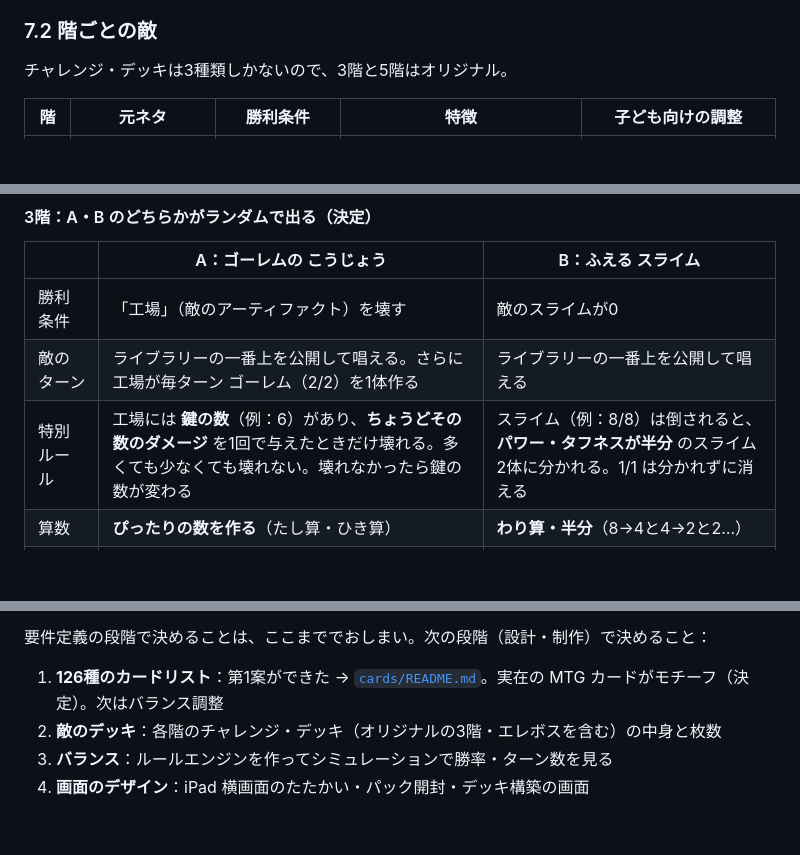
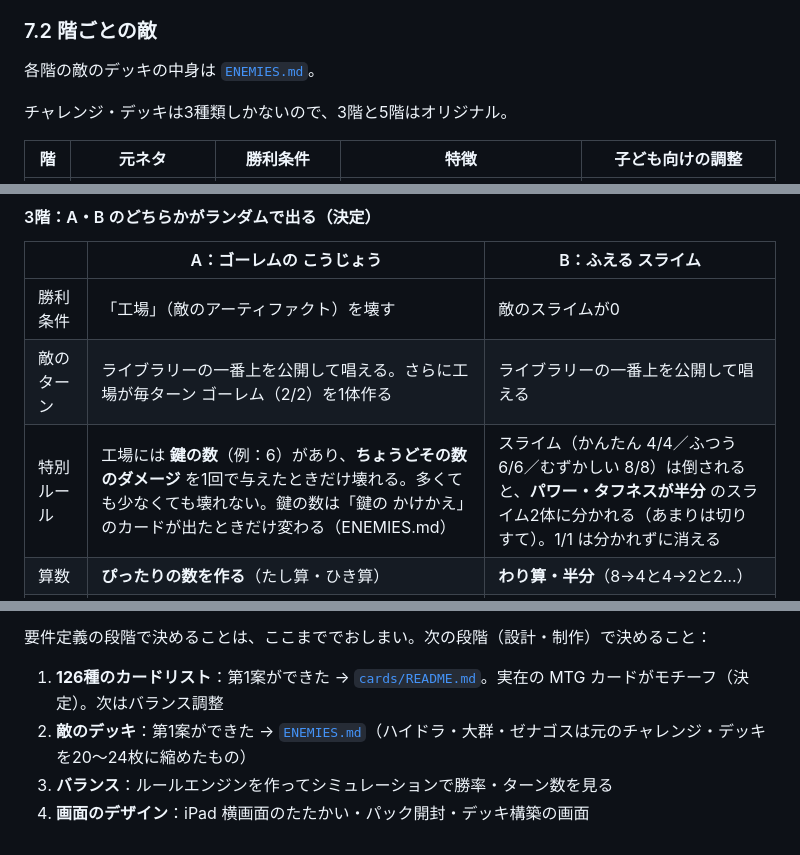
Before and after one commit to shimpseguchi-jpg/app-maker, a Markdown page: mathtcg/docs/REQUIREMENTS.md, 3 parts joined by grey strips. GitHub-like rendering; blank space fills up the shorter version.

Commit message:
マスマティック・ザ・ギャザリング：各階の敵のデッキ（第1案）を追加
Co-Authored-By: Claude Opus 5.5 <noreply@anthropic.com>
Claude-Session: https://claude.ai/code/session_015arTkxuTdU84wuvqu1Tj7M

```diff
--- a/mathtcg/docs/REQUIREMENTS.md
+++ b/mathtcg/docs/REQUIREMENTS.md
@@ -349,6 +349,8 @@
 
 ### 7.2 階ごとの敵
 
+各階の敵のデッキの中身は [`ENEMIES.md`](ENEMIES.md)。
+
 チャレンジ・デッキは3種類しかないので、3階と5階はオリジナル。
 
 | 階 | 元ネタ | 勝利条件 | 特徴 | 子ども向けの調整 |
@@ -365,7 +367,7 @@
 |---|---|---|
 | 勝利条件 | 「工場」（敵のアーティファクト）を壊す | 敵のスライムが0 |
 | 敵のターン | ライブラリーの一番上を公開して唱える。さらに工場が毎ターン ゴーレム（2/2）を1体作る | ライブラリーの一番上を公開して唱える |
-| 特別ルール | 工場には **鍵の数**（例：6）があり、**ちょうどその数のダメージ** を1回で与えたときだけ壊れる。多くても少なくても壊れない。壊れなかったら鍵の数が変わる | スライム（例：8/8）は倒されると、**パワー・タフネスが半分** のスライム2体に分かれる。1/1 は分かれずに消える |
+| 特別ルール | 工場には **鍵の数**（例：6）があり、**ちょうどその数のダメージ** を1回で与えたときだけ壊れる。多くても少なくても壊れない。鍵の数は「鍵の かけかえ」のカードが出たときだけ変わる（ENEMIES.md） | スライム（かんたん 4/4／ふつう 6/6／むずかしい 8/8）は倒されると、**パワー・タフネスが半分** のスライム2体に分かれる（あまりは切りすて）。1/1 は分かれずに消える |
 | 算数 | **ぴったりの数を作る**（たし算・ひき算） | **わり算・半分**（8→4と4→2と2…） |
 | 英雄の報酬 | ゴーレムを倒すと、工場の鍵の数が1へる（ねらいやすくなる） | 1/1 のスライムを倒すと、ライフを1点得る |
 | 子ども向けの調整 | 鍵の数を常に大きく表示。「いまのダメージ」と「鍵の数」を並べて見せる | 場のスライムを大きさ順に並べ、「のこり ○体ぶん」を表示 |
@@ -444,6 +446,6 @@
 要件定義の段階で決めることは、ここまででおしまい。次の段階（設計・制作）で決めること：
 
 1. **126種のカードリスト**：第1案ができた → [`cards/README.md`](cards/README.md)。実在の MTG カードがモチーフ（決定）。次はバランス調整
-2. **敵のデッキ**：各階のチャレンジ・デッキ（オリジナルの3階・エレボスを含む）の中身と枚数
+2. **敵のデッキ**：第1案ができた → [`ENEMIES.md`](ENEMIES.md)（ハイドラ・大群・ゼナゴスは元のチャレンジ・デッキを20〜24枚に縮めたもの）
 3. **バランス**：ルールエンジンを作ってシミュレーションで勝率・ターン数を見る
 4. **画面のデザイン**：iPad 横画面のたたかい・パック開封・デッキ構築の画面
```
Also changed, not shown: mathtcg/docs/ENEMIES.md (added, +286 -0 lines).
